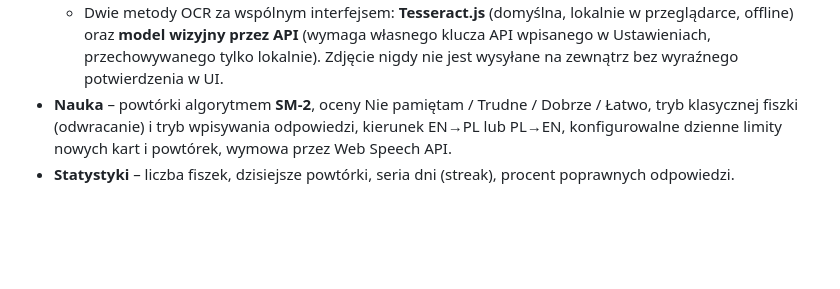
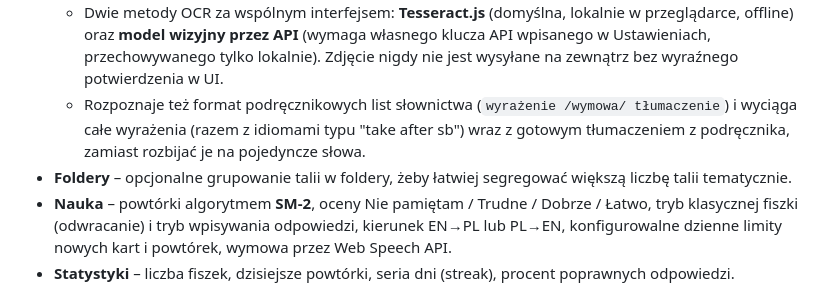
Before and after one commit to s18625/flashcards-app, a Markdown page: README.md, the part around the change. Rendered like a GitHub page; blank space fills up the shorter version.

```diff
--- a/README.md
+++ b/README.md
@@ -21,6 +21,12 @@ Interfejs jest po polsku, nauczane słownictwo jest angielskie.
     (wymaga własnego klucza API wpisanego w Ustawieniach, przechowywanego
     tylko lokalnie). Zdjęcie nigdy nie jest wysyłane na zewnątrz bez
     wyraźnego potwierdzenia w UI.
+  - Rozpoznaje też format podręcznikowych list słownictwa
+    (`wyrażenie /wymowa/ tłumaczenie`) i wyciąga całe wyrażenia (razem z
+    idiomami typu "take after sb") wraz z gotowym tłumaczeniem z
+    podręcznika, zamiast rozbijać je na pojedyncze słowa.
+- **Foldery** – opcjonalne grupowanie talii w foldery, żeby łatwiej
+  segregować większą liczbę talii tematycznie.
 - **Nauka** – powtórki algorytmem **SM-2**, oceny Nie pamiętam / Trudne /
   Dobrze / Łatwo, tryb klasycznej fiszki (odwracanie) i tryb wpisywania
   odpowiedzi, kierunek EN→PL lub PL→EN, konfigurowalne dzienne limity
```
Also changed, not shown: ASSUMPTIONS.md (+32 -0 lines).
